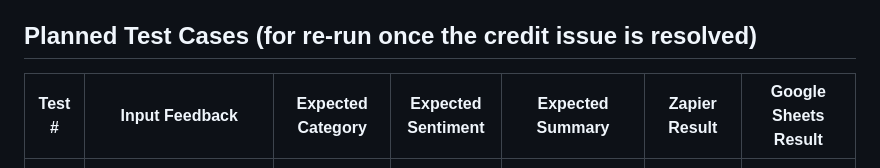
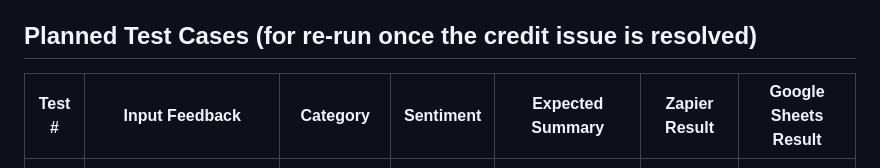
Before and after one commit to Sana-Arshad797/NeuroFiveSolutions_internship, a Markdown page: Task_8 No-Code AI Automation/Workflow/test-results.md, the part around the change. Rendered like a GitHub page.

Commit message:
Revise table headers in test-results.md
Updated the test results table headers for clarity.

```diff
--- a/Task_8 No-Code AI Automation/Workflow/test-results.md
+++ b/Task_8 No-Code AI Automation/Workflow/test-results.md
@@ -50,7 +50,7 @@ switched to Zapier's built-in free AI action).
 
 ## Planned Test Cases (for re-run once the credit issue is resolved)
 
-| Test # | Input Feedback | Expected Category | Expected Sentiment | Expected Summary | Zapier Result | Google Sheets Result |
+| Test # | Input Feedback |  Category | Sentiment | Expected Summary | Zapier Result | Google Sheets Result |
 |---|---|---|---|---|---|---|
 | 2 | "The assignment instructions were confusing and I wasn't sure what was required." (Course: Programming) | Assignment | Negative | The assignment instructions were unclear. | Failed — OpenAI out of credits | Not created (step failed before reaching Sheets) |
 | 3 | "The lectures are good, but some examples need more explanation." (Course: Database Systems) | Instructor | Neutral | Some lecture examples could use additional explanation. | Failed — OpenAI out of credits | Not created (step failed before reaching Sheets) |
```
